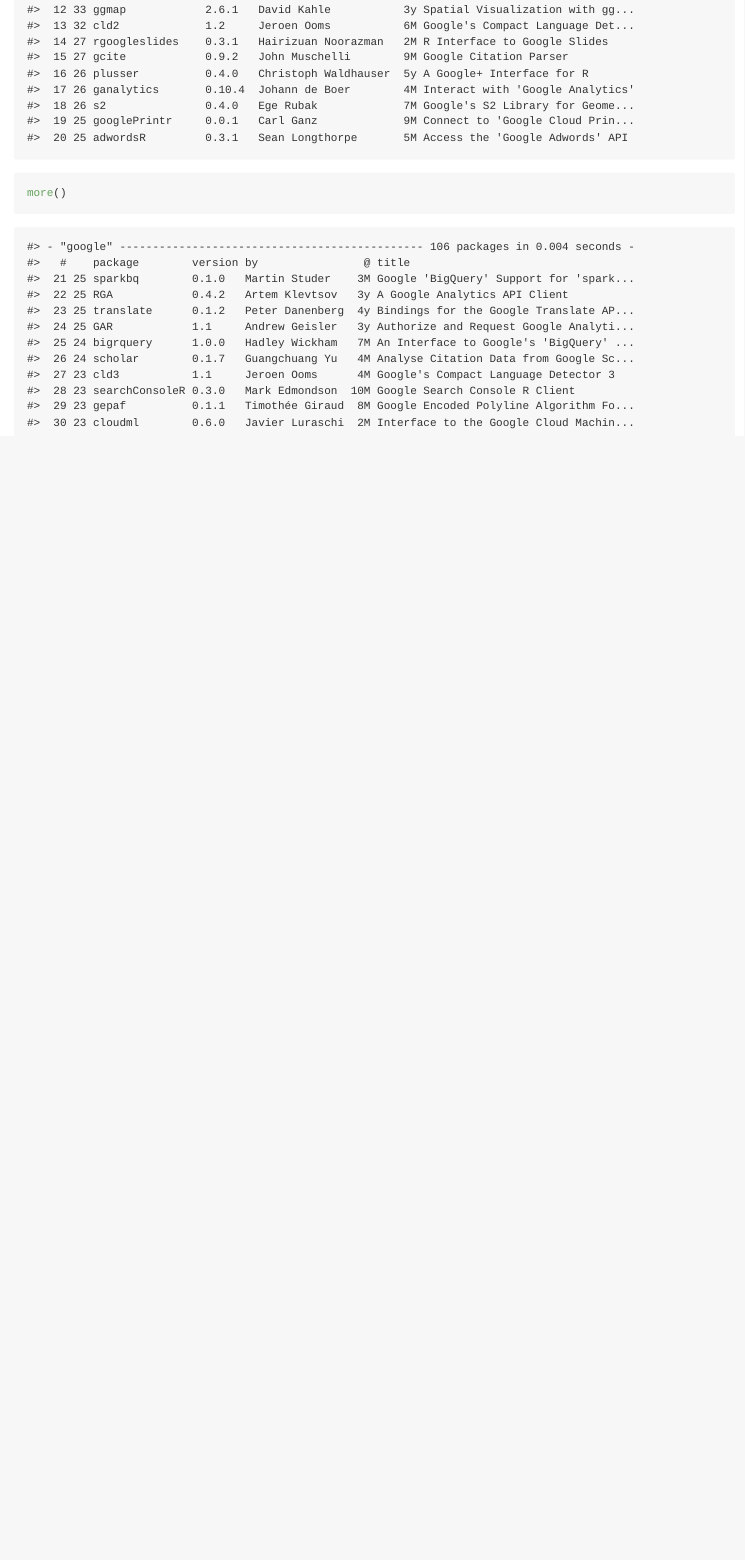
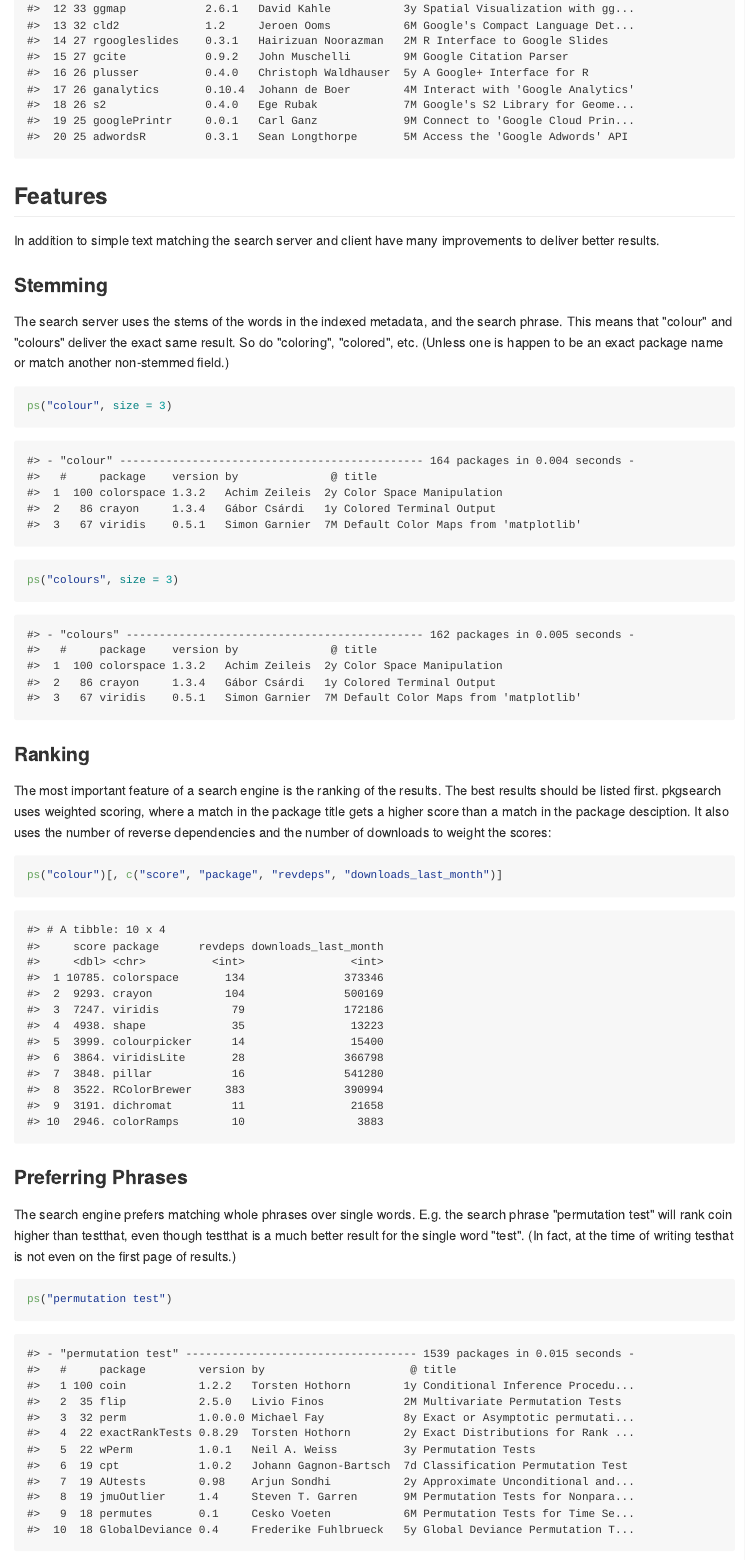
Before and after one commit to r-hub/pkgsearch, an R Markdown document (inst/README.Rmd): the page in a window 1100 px wide, from 3690 px down before the commit and from 3720 px down after it, so that both start at the same text. The pictures show the output file README.md that the author committed with the source, drawn offline in the style of GitHub; badge pictures from the web are left out.

Commit message:
Better README

````diff
--- a/inst/README.Rmd
+++ b/inst/README.Rmd
@@ -61,6 +61,42 @@
 more()
 ```
 
+## Features
+
+In addition to simple text matching the search server and client have
+many improvements to deliver better results.
+
+### Stemming
+
+The search server uses the stems of the words in the indexed metadata, and
+the search phrase. This means that "colour" and "colours" deliver the
+exact same result. So do "coloring", "colored", etc. (Unless one is happen
+to be an exact package name or match another non-stemmed field.)
+
 ```{r}
-more()
+ps("colour", size = 3)
+ps("colours", size = 3)
 ```
+
+### Ranking
+
+The most important feature of a search engine is the ranking of the results.
+The best results should be listed first. pkgsearch uses weighted scoring,
+where a match in the package title gets a higher score than a match in the
+package desciption. It also uses the number of reverse dependencies and
+the number of downloads to weight the scores:
+
+```{r}
+ps("colour")[, c("score", "package", "revdeps", "downloads_last_month")]
+```
+
+### Preferring Phrases
+
+The search engine prefers matching whole phrases over single words.
+E.g. the search phrase "permutation test" will rank coin higher than
+testthat, even though testthat is a much better result for the single word
+"test". (In fact, at the time of writing testhat is not even on the first
+page of results.)
+
+```{r}
+ps("permutation test")
````
Also changed, not shown: README.md, inst/README.Rmd (45 more changed lines).
